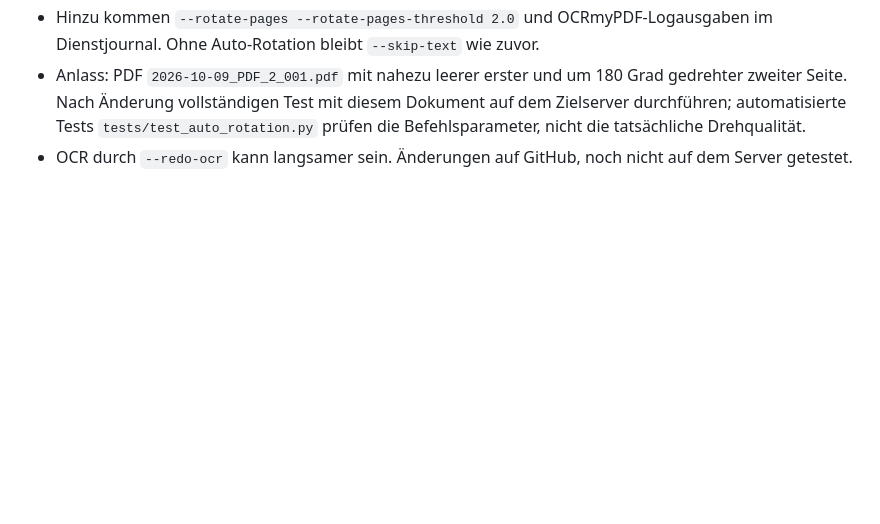
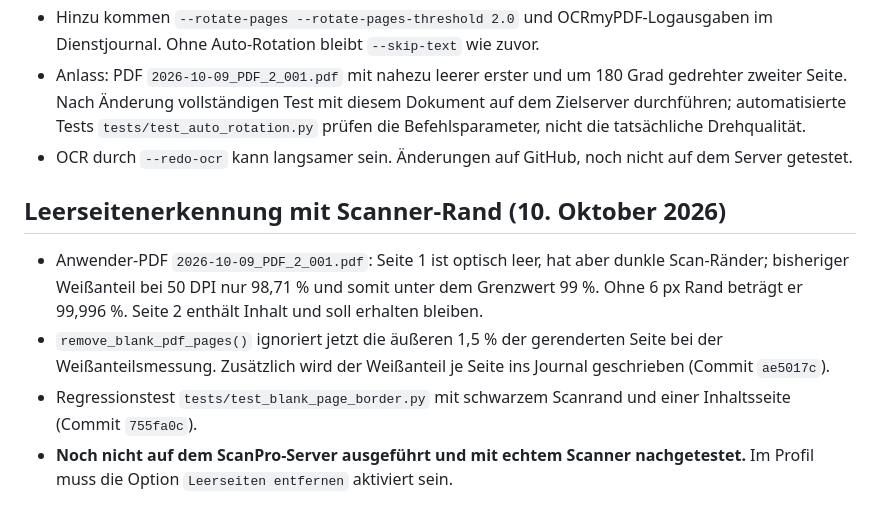
Before and after one commit to Markus4771/ScanPro, a Markdown page: NEUER-CHAT.md, the part around the change. GitHub-like rendering; blank space fills up the shorter version.

Commit message:
docs: record blank page border detection fix and sample measurements

```diff
--- a/NEUER-CHAT.md
+++ b/NEUER-CHAT.md
@@ -145,3 +145,10 @@ Lies `NEUER-CHAT.md` im Repository `Markus4771/ScanPro` und führe die Entwicklu
 - Hinzu kommen `--rotate-pages --rotate-pages-threshold 2.0` und OCRmyPDF-Logausgaben im Dienstjournal. Ohne Auto-Rotation bleibt `--skip-text` wie zuvor.
 - Anlass: PDF `2026-10-09_PDF_2_001.pdf` mit nahezu leerer erster und um 180 Grad gedrehter zweiter Seite. Nach Änderung vollständigen Test mit diesem Dokument auf dem Zielserver durchführen; automatisierte Tests `tests/test_auto_rotation.py` prüfen die Befehlsparameter, nicht die tatsächliche Drehqualität.
 - OCR durch `--redo-ocr` kann langsamer sein. Änderungen auf GitHub, noch nicht auf dem Server getestet.
+
+## Leerseitenerkennung mit Scanner-Rand (10. Oktober 2026)
+
+- Anwender-PDF `2026-10-09_PDF_2_001.pdf`: Seite 1 ist optisch leer, hat aber dunkle Scan-Ränder; bisheriger Weißanteil bei 50 DPI nur 98,71 % und somit unter dem Grenzwert 99 %. Ohne 6 px Rand beträgt er 99,996 %. Seite 2 enthält Inhalt und soll erhalten bleiben.
+- `remove_blank_pdf_pages()` ignoriert jetzt die äußeren 1,5 % der gerenderten Seite bei der Weißanteilsmessung. Zusätzlich wird der Weißanteil je Seite ins Journal geschrieben (Commit `ae5017c`).
+- Regressionstest `tests/test_blank_page_border.py` mit schwarzem Scanrand und einer Inhaltsseite (Commit `755fa0c`).
+- **Noch nicht auf dem ScanPro-Server ausgeführt und mit echtem Scanner nachgetestet.** Im Profil muss die Option `Leerseiten entfernen` aktiviert sein.
```
